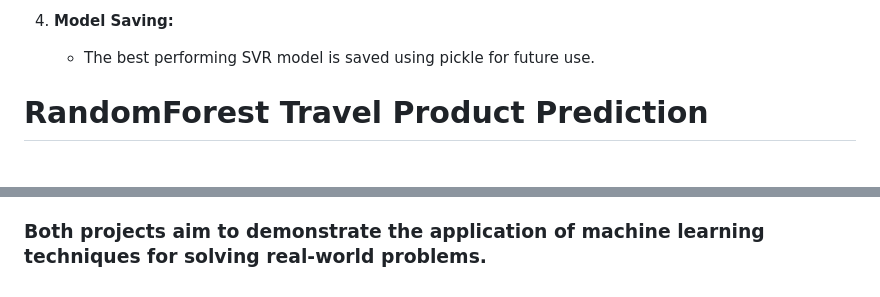
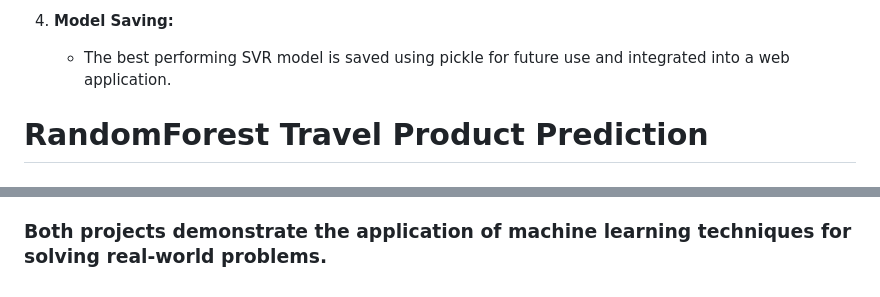
Before and after one commit to antoninichiq/Data-Science, a Markdown page: README.md, 2 parts joined by grey strips. Rendered like a GitHub page.

```diff
--- a/README.md
+++ b/README.md
@@ -34,7 +34,7 @@ The dataset used for training and testing the model is the "tips" dataset from s
 
 4. **Model Saving:**
 
-    - The best performing SVR model is saved using pickle for future use.
+    - The best performing SVR model is saved using pickle for future use and integrated into a web application.
 
 # RandomForest Travel Product Prediction
 
@@ -68,4 +68,4 @@ The project utilizes a dataset named "Travel". This dataset likely contains info
 5. **Model Evaluation:** The trained model is evaluated using metrics like accuracy, precision, recall, F1-score, and ROC-AUC score.
 6. **Visualization:**  An ROC curve is generated to visualize the model's performance across different thresholds.
 
-### Both projects aim to demonstrate the application of machine learning techniques for solving real-world problems.
+### Both projects demonstrate the application of machine learning techniques for solving real-world problems.
```
